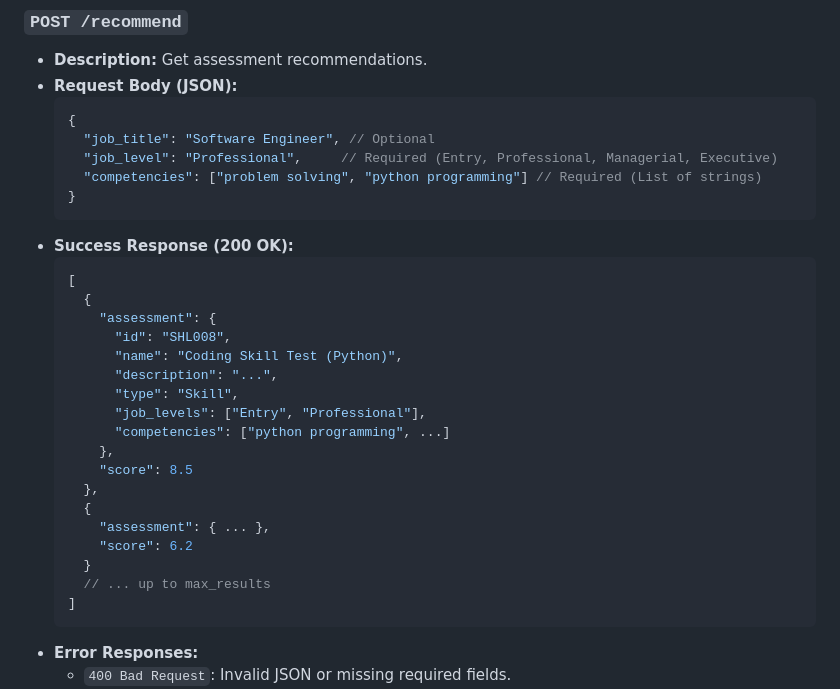
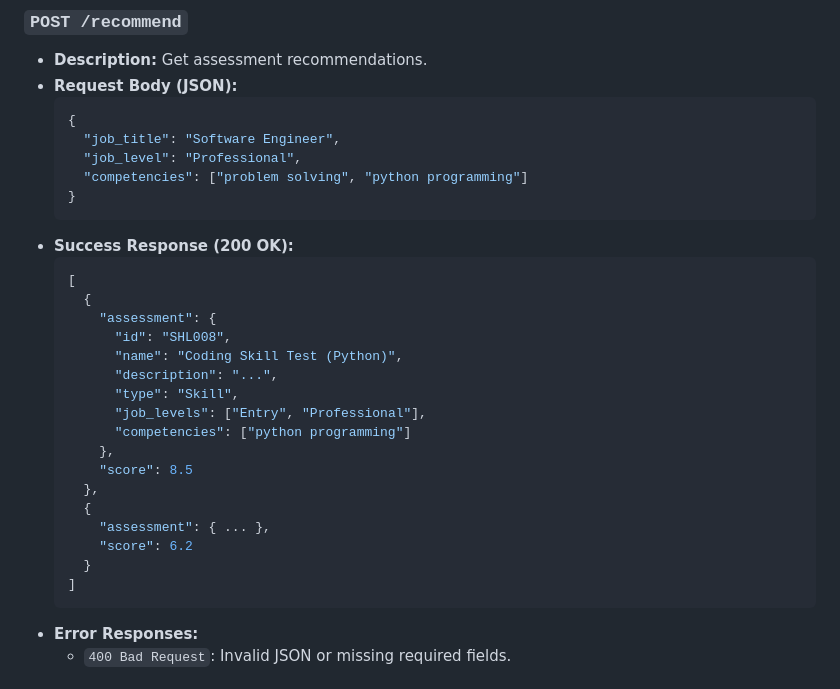
Before and after one commit to Severus25/shl-assessment, a Markdown page: README.md, the part around the change. Rendered like a GitHub page.

````diff
--- a/README.md
+++ b/README.md
@@ -81,9 +81,9 @@ shl-recommendation-engine/
 *   **Request Body (JSON):**
     ```json
     {
-      "job_title": "Software Engineer", // Optional
-      "job_level": "Professional",     // Required (Entry, Professional, Managerial, Executive)
-      "competencies": ["problem solving", "python programming"] // Required (List of strings)
+      "job_title": "Software Engineer",
+      "job_level": "Professional",
+      "competencies": ["problem solving", "python programming"]
     }
     ```
 *   **Success Response (200 OK):**
@@ -96,7 +96,7 @@ shl-recommendation-engine/
           "description": "...",
           "type": "Skill",
           "job_levels": ["Entry", "Professional"],
-          "competencies": ["python programming", ...]
+          "competencies": ["python programming"]
         },
         "score": 8.5
       },
@@ -104,7 +104,6 @@ shl-recommendation-engine/
         "assessment": { ... },
         "score": 6.2
       }
-      // ... up to max_results
     ]
     ```
 *   **Error Responses:**
````
